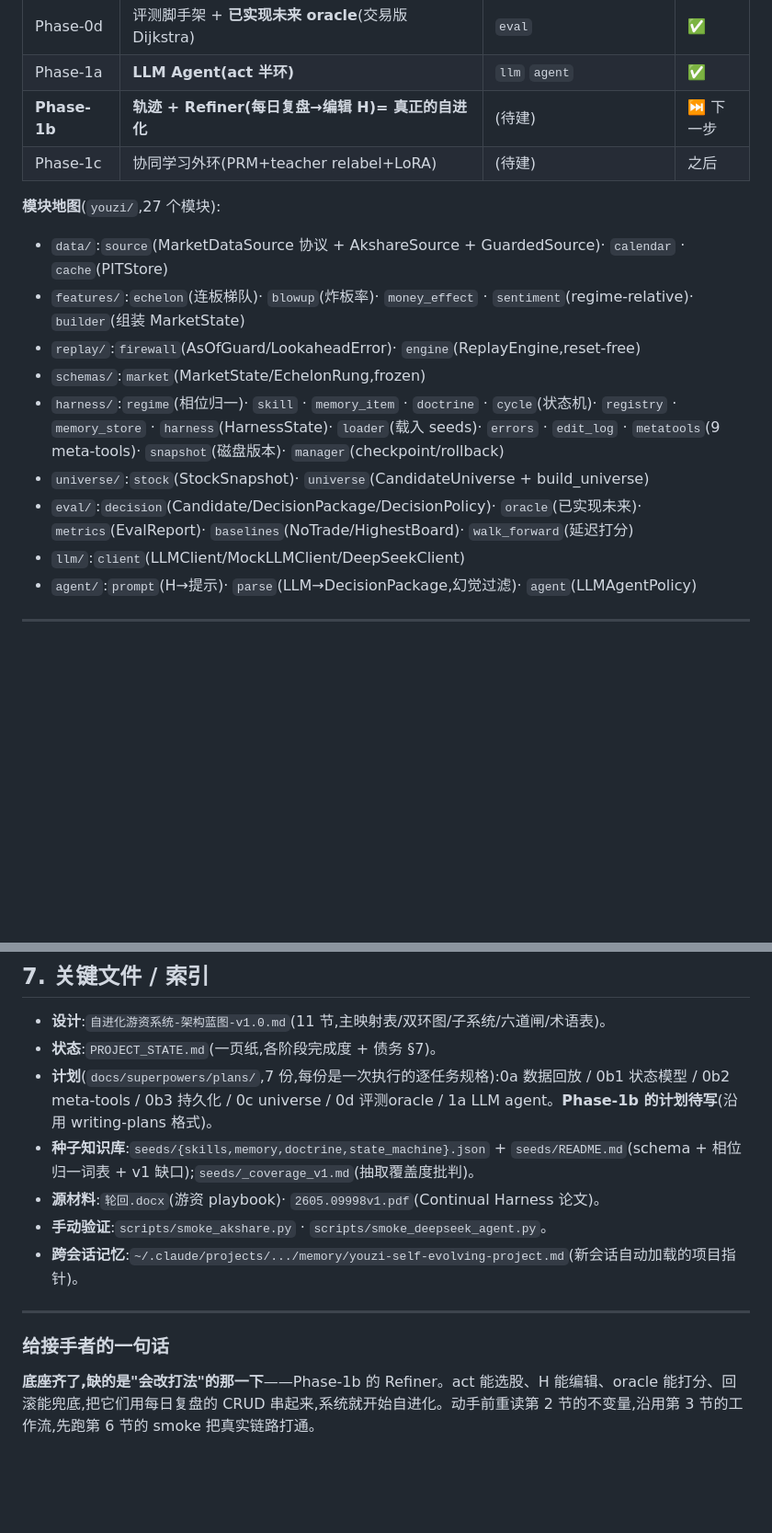
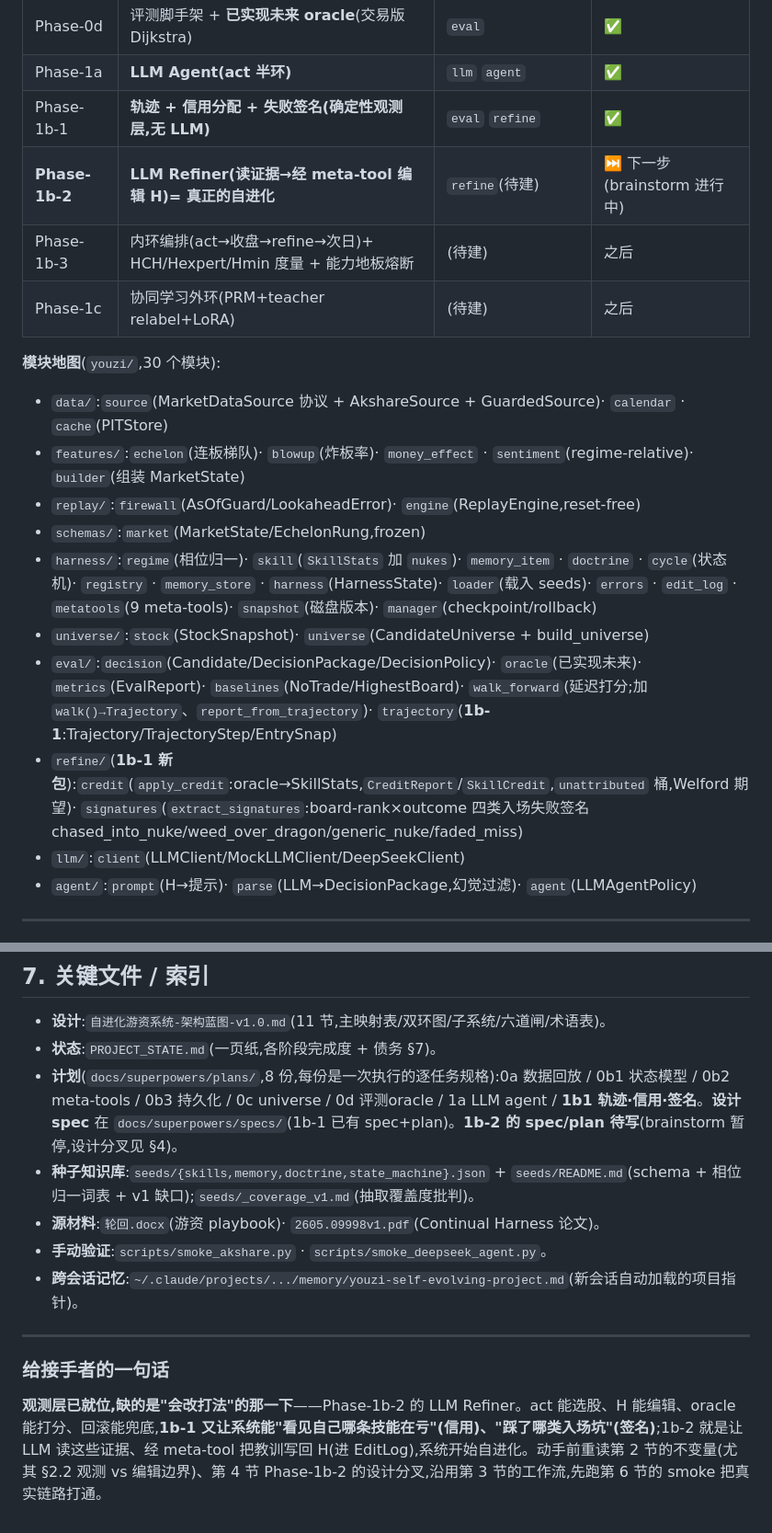
Before and after one commit to KairosPan/Evolving-Alpha, a Markdown page: 后续开发文档.md, 2 parts joined by grey strips. Shown at 92% size. GitHub-like rendering; blank space fills up the shorter version.

Commit message:
docs: 后续开发文档 同步至 Phase-1b-1 完成(状态/模块图/观测vs编辑不变量/1b-2 设计分叉/债务)

```diff
--- a/后续开发文档.md
+++ b/后续开发文档.md
@@ -33,17 +33,20 @@ python -m pytest -q              # 145 passed,全部离线(FakeSource/MockLLM,
 | Phase-0c | 候选 universe / 个股快照层 | `universe` | ✅ |
 | Phase-0d | 评测脚手架 + **已实现未来 oracle**(交易版 Dijkstra) | `eval` | ✅ |
 | Phase-1a | **LLM Agent(act 半环)** | `llm` `agent` | ✅ |
-| **Phase-1b** | **轨迹 + Refiner(每日复盘→编辑 H)= 真正的自进化** | (待建) | ⏭ 下一步 |
+| Phase-1b-1 | **轨迹 + 信用分配 + 失败签名(确定性观测层,无 LLM)** | `eval` `refine` | ✅ |
+| **Phase-1b-2** | **LLM Refiner(读证据→经 meta-tool 编辑 H)= 真正的自进化** | `refine`(待建) | ⏭ 下一步(brainstorm 进行中) |
+| Phase-1b-3 | 内环编排(act→收盘→refine→次日)+ HCH/Hexpert/Hmin 度量 + 能力地板熔断 | (待建) | 之后 |
 | Phase-1c | 协同学习外环(PRM+teacher relabel+LoRA) | (待建) | 之后 |
 
-**模块地图**(`youzi/`,27 个模块):
+**模块地图**(`youzi/`,30 个模块):
 - `data/`:`source`(MarketDataSource 协议 + AkshareSource + GuardedSource)· `calendar` · `cache`(PITStore)
 - `features/`:`echelon`(连板梯队)· `blowup`(炸板率)· `money_effect` · `sentiment`(regime-relative)· `builder`(组装 MarketState)
 - `replay/`:`firewall`(AsOfGuard/LookaheadError)· `engine`(ReplayEngine,reset-free)
 - `schemas/`:`market`(MarketState/EchelonRung,frozen)
-- `harness/`:`regime`(相位归一)· `skill` · `memory_item` · `doctrine` · `cycle`(状态机)· `registry` · `memory_store` · `harness`(HarnessState)· `loader`(载入 seeds)· `errors` · `edit_log` · `metatools`(9 meta-tools)· `snapshot`(磁盘版本)· `manager`(checkpoint/rollback)
+- `harness/`:`regime`(相位归一)· `skill`(`SkillStats` 加 `nukes`)· `memory_item` · `doctrine` · `cycle`(状态机)· `registry` · `memory_store` · `harness`(HarnessState)· `loader`(载入 seeds)· `errors` · `edit_log` · `metatools`(9 meta-tools)· `snapshot`(磁盘版本)· `manager`(checkpoint/rollback)
 - `universe/`:`stock`(StockSnapshot)· `universe`(CandidateUniverse + build_universe)
-- `eval/`:`decision`(Candidate/DecisionPackage/DecisionPolicy)· `oracle`(已实现未来)· `metrics`(EvalReport)· `baselines`(NoTrade/HighestBoard)· `walk_forward`(延迟打分)
+- `eval/`:`decision`(Candidate/DecisionPackage/DecisionPolicy)· `oracle`(已实现未来)· `metrics`(EvalReport)· `baselines`(NoTrade/HighestBoard)· `walk_forward`(延迟打分;加 `walk()→Trajectory`、`report_from_trajectory`)· `trajectory`(**1b-1**:Trajectory/TrajectoryStep/EntrySnap)
+- `refine/`(**1b-1 新包**):`credit`(`apply_credit`:oracle→SkillStats,`CreditReport`/`SkillCredit`,`unattributed` 桶,Welford 期望)· `signatures`(`extract_signatures`:board-rank×outcome 四类入场失败签名 chased_into_nuke/weed_over_dragon/generic_nuke/faded_miss)
 - `llm/`:`client`(LLMClient/MockLLMClient/DeepSeekClient)
 - `agent/`:`prompt`(H→提示)· `parse`(LLM→DecisionPackage,幻觉过滤)· `agent`(LLMAgentPolicy)
 
@@ -138,7 +158,7 @@ python -m pytest -q              # 145 passed,全部离线(FakeSource/MockLLM,
 ## 7. 关键文件 / 索引
 - **设计**:`自进化游资系统-架构蓝图-v1.0.md`(11 节,主映射表/双环图/子系统/六道闸/术语表)。
 - **状态**:`PROJECT_STATE.md`(一页纸,各阶段完成度 + 债务 §7)。
-- **计划**(`docs/superpowers/plans/`,7 份,每份是一次执行的逐任务规格):0a 数据回放 / 0b1 状态模型 / 0b2 meta-tools / 0b3 持久化 / 0c universe / 0d 评测oracle / 1a LLM agent。**Phase-1b 的计划待写**(沿用 writing-plans 格式)。
+- **计划**(`docs/superpowers/plans/`,8 份,每份是一次执行的逐任务规格):0a 数据回放 / 0b1 状态模型 / 0b2 meta-tools / 0b3 持久化 / 0c universe / 0d 评测oracle / 1a LLM agent / **1b1 轨迹·信用·签名**。**设计 spec** 在 `docs/superpowers/specs/`(1b-1 已有 spec+plan)。**1b-2 的 spec/plan 待写**(brainstorm 暂停,设计分叉见 §4)。
 - **种子知识库**:`seeds/{skills,memory,doctrine,state_machine}.json` + `seeds/README.md`(schema + 相位归一词表 + v1 缺口);`seeds/_coverage_v1.md`(抽取覆盖度批判)。
 - **源材料**:`轮回.docx`(游资 playbook)· `2605.09998v1.pdf`(Continual Harness 论文)。
 - **手动验证**:`scripts/smoke_akshare.py` · `scripts/smoke_deepseek_agent.py`。
@@ -147,4 +167,4 @@ python -m pytest -q              # 145 passed,全部离线(FakeSource/MockLLM,
 ---
 
 ### 给接手者的一句话
-**底座齐了,缺的是"会改打法"的那一下**——Phase-1b 的 Refiner。act 能选股、H 能编辑、oracle 能打分、回滚能兜底,把它们用每日复盘的 CRUD 串起来,系统就开始自进化。动手前重读第 2 节的不变量,沿用第 3 节的工作流,先跑第 6 节的 smoke 把真实链路打通。
+**观测层已就位,缺的是"会改打法"的那一下**——Phase-1b-2 的 LLM Refiner。act 能选股、H 能编辑、oracle 能打分、回滚能兜底,**1b-1 又让系统能"看见自己哪条技能在亏"(信用)、"踩了哪类入场坑"(签名)**;1b-2 就是让 LLM 读这些证据、经 meta-tool 把教训写回 H(进 EditLog),系统开始自进化。动手前重读第 2 节的不变量(尤其 §2.2 观测 vs 编辑边界)、第 4 节 Phase-1b-2 的设计分叉,沿用第 3 节的工作流,先跑第 6 节的 smoke 把真实链路打通。
```
Also changed, not shown: other parts of 后续开发文档.md (+27 -10 lines).
